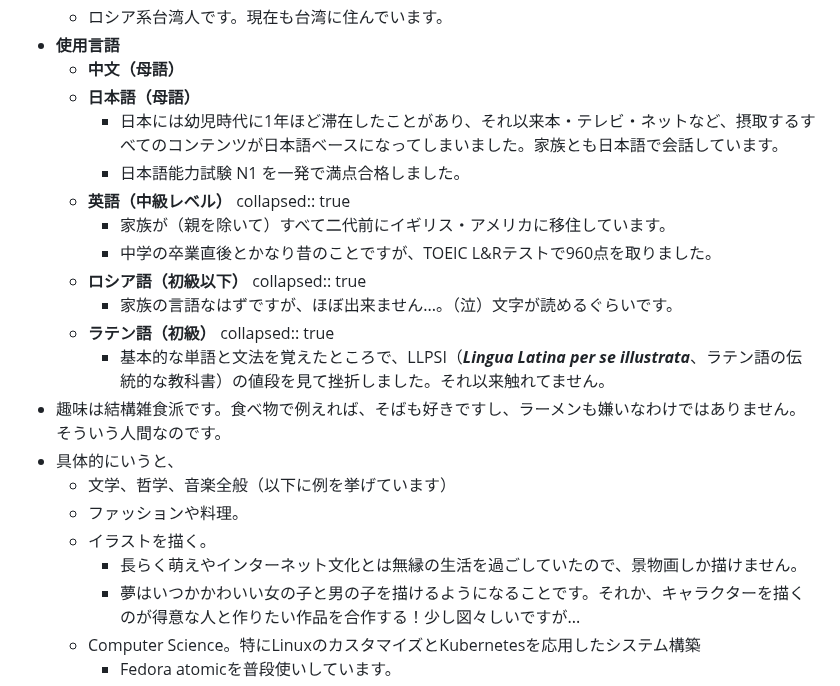
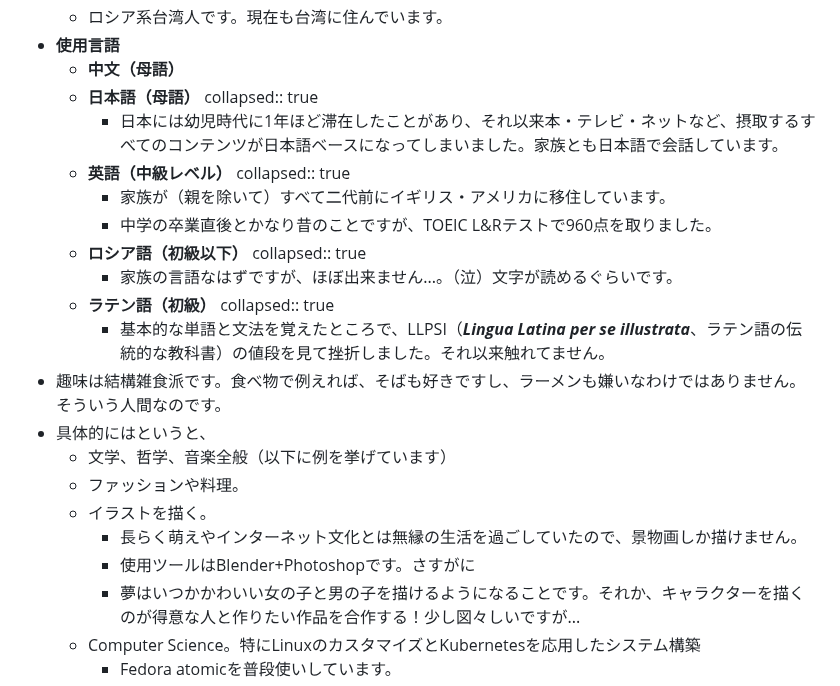
Before and after one commit to Somme4096/website, a Markdown page: pages/プロフィール.md, the part around the change. GitHub-like rendering.

Commit message:
Auto saved by Logseq

```diff
--- a/pages/プロフィール.md
+++ b/pages/プロフィール.md
@@ -11,8 +11,8 @@
 - **使用言語**
 	- **中文（母語）**
 	- **日本語（母語）**
+	  collapsed:: true
 		- 日本には幼児時代に1年ほど滞在したことがあり、それ以来本・テレビ・ネットなど、摂取するすべてのコンテンツが日本語ベースになってしまいました。家族とも日本語で会話しています。
-		- 日本語能力試験 N1 を一発で満点合格しました。
 	- **英語（中級レベル）**
 	  collapsed:: true
 		- 家族が（親を除いて）すべて二代前にイギリス・アメリカに移住しています。
@@ -24,11 +24,12 @@
 	  collapsed:: true
 		- 基本的な単語と文法を覚えたところで、LLPSI（***Lingua Latina per se illustrata***、ラテン語の伝統的な教科書）の値段を見て挫折しました。それ以来触れてません。
 - 趣味は結構雑食派です。食べ物で例えれば、そばも好きですし、ラーメンも嫌いなわけではありません。そういう人間なのです。
-- 具体的にいうと、
+- 具体的にはというと、
 	- 文学、哲学、音楽全般（以下に例を挙げています）
 	- ファッションや料理。
 	- イラストを描く。
 		- 長らく萌えやインターネット文化とは無縁の生活を過ごしていたので、景物画しか描けません。
+		- 使用ツールはBlender+Photoshopです。さすがに
 		- 夢はいつかかわいい女の子と男の子を描けるようになることです。それか、キャラクターを描くのが得意な人と作りたい作品を合作する！少し図々しいですが...
 	- Computer Science。特にLinuxのカスタマイズとKubernetesを応用したシステム構築
 		- Fedora atomicを普段使いしています。
```
